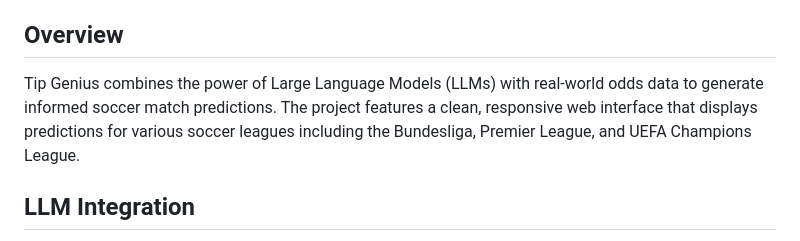
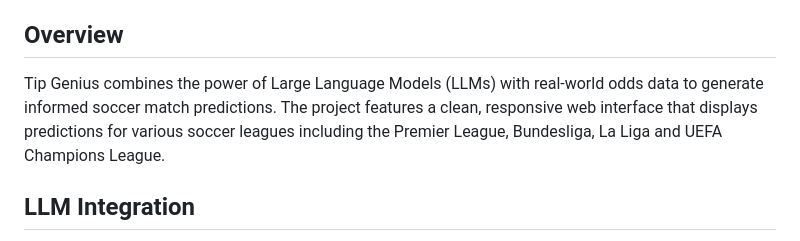
Before and after one commit to thg-muc/tip-genius, a Markdown page: README.md, the part around the change. GitHub-like rendering.

Commit message:
docs: Update Leagues in Readme

```diff
--- a/README.md
+++ b/README.md
@@ -4,7 +4,7 @@ AI-powered soccer match predictions with a modern, responsive web interface.
 
 ## Overview
 
-Tip Genius combines the power of Large Language Models (LLMs) with real-world odds data to generate informed soccer match predictions. The project features a clean, responsive web interface that displays predictions for various soccer leagues including the Bundesliga, Premier League, and UEFA Champions League.
+Tip Genius combines the power of Large Language Models (LLMs) with real-world odds data to generate informed soccer match predictions. The project features a clean, responsive web interface that displays predictions for various soccer leagues including the Premier League, Bundesliga, La Liga and UEFA Champions League.
 
 ## LLM Integration
 
```
